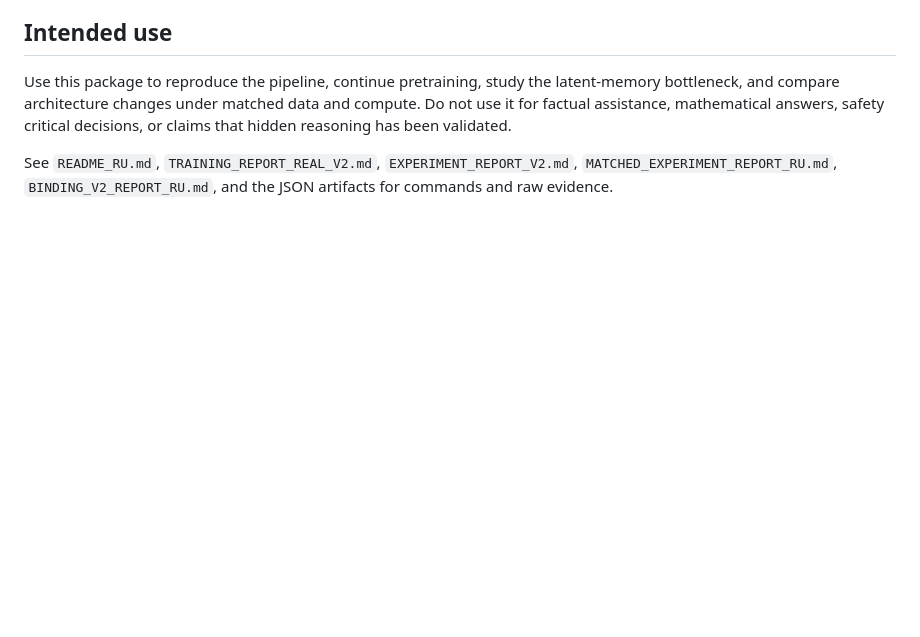
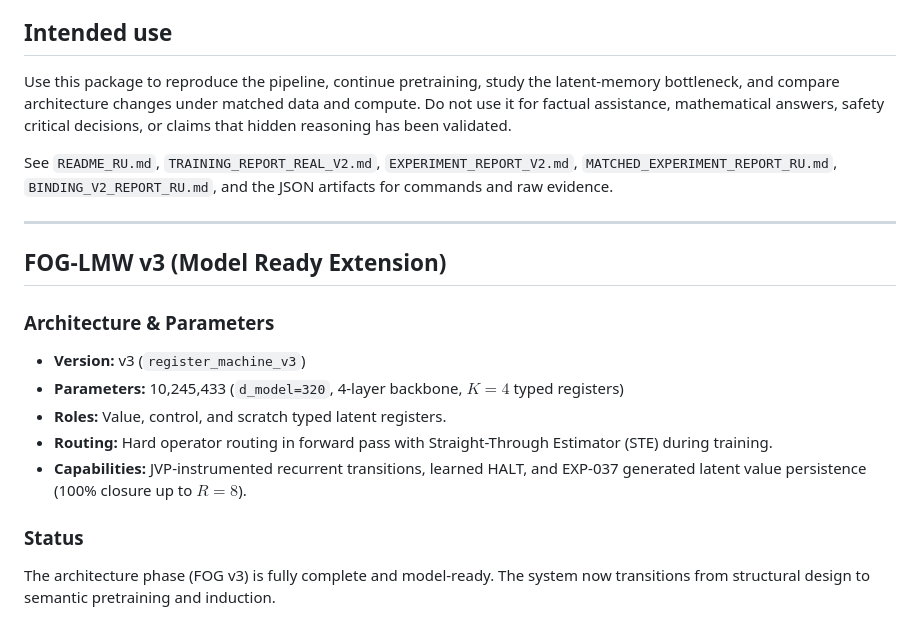
Before and after one commit to kharkilirov1/fog-latent-reasoner, a Markdown page: MODEL_CARD.md, the part around the change. Drawn GitHub-style; blank space fills up the shorter version.

Commit message:
feat(v3): finalize FOG v3 model-ready architecture, update author config to kharkilirov1

```diff
--- a/MODEL_CARD.md
+++ b/MODEL_CARD.md
@@ -191,3 +191,18 @@ critical decisions, or claims that hidden reasoning has been validated.
 See `README_RU.md`, `TRAINING_REPORT_REAL_V2.md`, `EXPERIMENT_REPORT_V2.md`,
 `MATCHED_EXPERIMENT_REPORT_RU.md`, `BINDING_V2_REPORT_RU.md`, and the JSON
 artifacts for commands and raw evidence.
+
+
+---
+
+## FOG-LMW v3 (Model Ready Extension)
+
+### Architecture & Parameters
+- **Version:** v3 (`register_machine_v3`)
+- **Parameters:** 10,245,433 (`d_model=320`, 4-layer backbone, $K=4$ typed registers)
+- **Roles:** Value, control, and scratch typed latent registers.
+- **Routing:** Hard operator routing in forward pass with Straight-Through Estimator (STE) during training.
+- **Capabilities:** JVP-instrumented recurrent transitions, learned HALT, and EXP-037 generated latent value persistence (100% closure up to $R=8$).
+
+### Status
+The architecture phase (FOG v3) is fully complete and model-ready. The system now transitions from structural design to semantic pretraining and induction.
```
